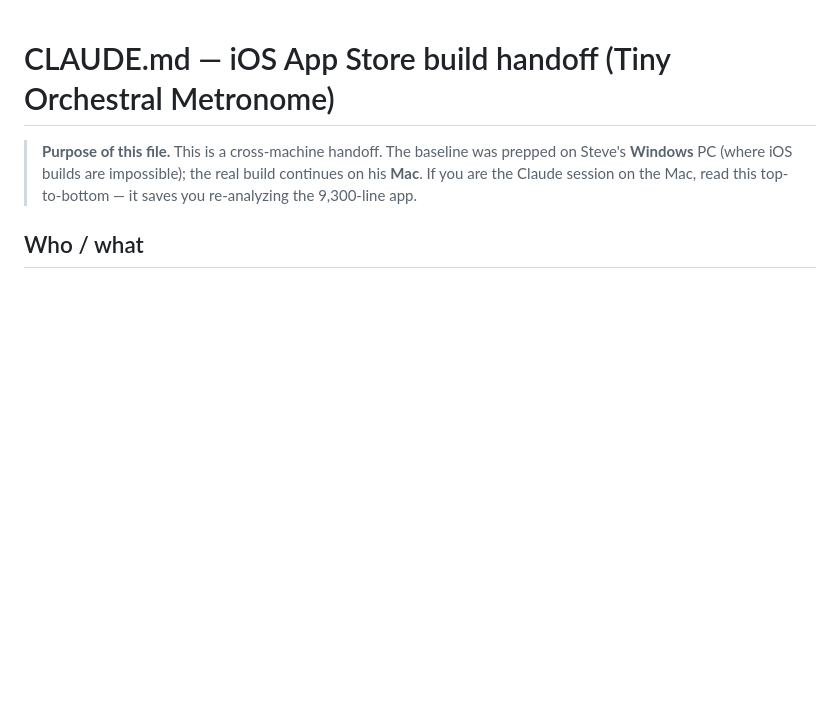
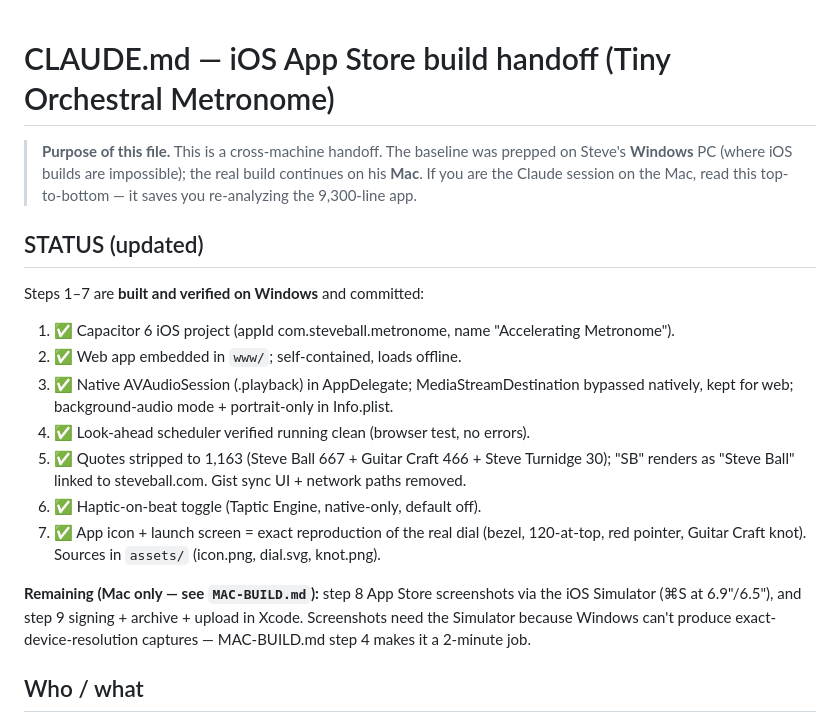
Before and after one commit to evetsllab/metronome, a Markdown page: CLAUDE.md, the part around the change. Rendered like a GitHub page; blank space fills up the shorter version.

Commit message:
Add Mac finish-line runbook (pod install, signing, screenshots, archive, upload); update status

```diff
--- a/CLAUDE.md
+++ b/CLAUDE.md
@@ -4,6 +4,24 @@
 > prepped on Steve's **Windows** PC (where iOS builds are impossible); the real
 > build continues on his **Mac**. If you are the Claude session on the Mac,
 > read this top-to-bottom — it saves you re-analyzing the 9,300-line app.
+
+## STATUS (updated)
+Steps 1–7 are **built and verified on Windows** and committed:
+1. ✅ Capacitor 6 iOS project (appId com.steveball.metronome, name "Accelerating Metronome").
+2. ✅ Web app embedded in `www/`; self-contained, loads offline.
+3. ✅ Native AVAudioSession (.playback) in AppDelegate; MediaStreamDestination
+   bypassed natively, kept for web; background-audio mode + portrait-only in Info.plist.
+4. ✅ Look-ahead scheduler verified running clean (browser test, no errors).
+5. ✅ Quotes stripped to 1,163 (Steve Ball 667 + Guitar Craft 466 + Steve Turnidge 30);
+   "SB" renders as "Steve Ball" linked to steveball.com. Gist sync UI + network paths removed.
+6. ✅ Haptic-on-beat toggle (Taptic Engine, native-only, default off).
+7. ✅ App icon + launch screen = exact reproduction of the real dial (bezel, 120-at-top,
+   red pointer, Guitar Craft knot). Sources in `assets/` (icon.png, dial.svg, knot.png).
+
+**Remaining (Mac only — see `MAC-BUILD.md`):** step 8 App Store screenshots via the
+iOS Simulator (⌘S at 6.9"/6.5"), and step 9 signing + archive + upload in Xcode.
+Screenshots need the Simulator because Windows can't produce exact-device-resolution
+captures — MAC-BUILD.md step 4 makes it a 2-minute job.
 
 ## Who / what
 - **Owner:** Steve Ball (steveball@steveball.com), Ballistic Music, Seattle.
```
Also changed, not shown: MAC-BUILD.md (added, +90 -0 lines).
